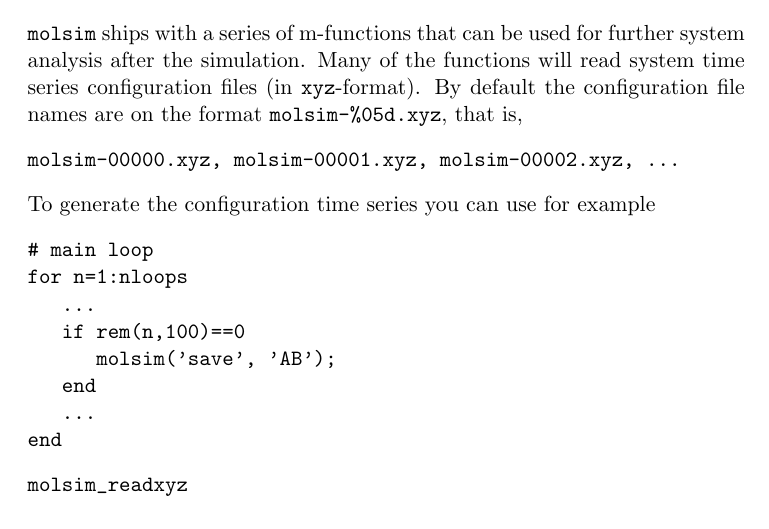
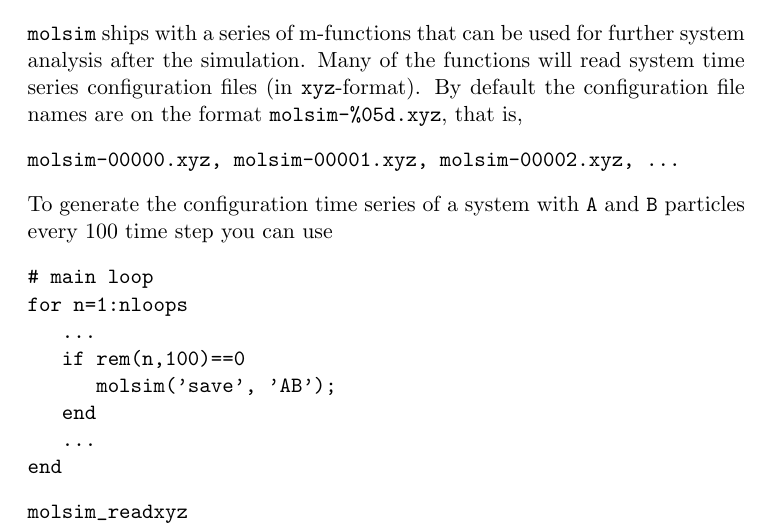
Before and after one commit to jesperschmidthansen/molsim, a LaTeX document (doc/tutorial.tex): part of page 15 of 23, cut so that both start at the same text. Compiled offline with pdfLaTeX.

Commit message:
Dev. update

```diff
--- a/doc/tutorial.tex
+++ b/doc/tutorial.tex
@@ -656,7 +656,7 @@ By default the configuration file names are on the format \verb!molsim-%05d.xyz!
 \begin{verbatim}
 molsim-00000.xyz, molsim-00001.xyz, molsim-00002.xyz, ...
 \end{verbatim}
-To generate the configuration time series you can use for example
+To generate the configuration time series of a system with \verb!A! and \verb!B! particles every 100 time step you can use
 \begin{verbatim}
 # main loop
 for n=1:nloops
```
Also changed, not shown: doc/tutorial.pdf, 2 other files.
